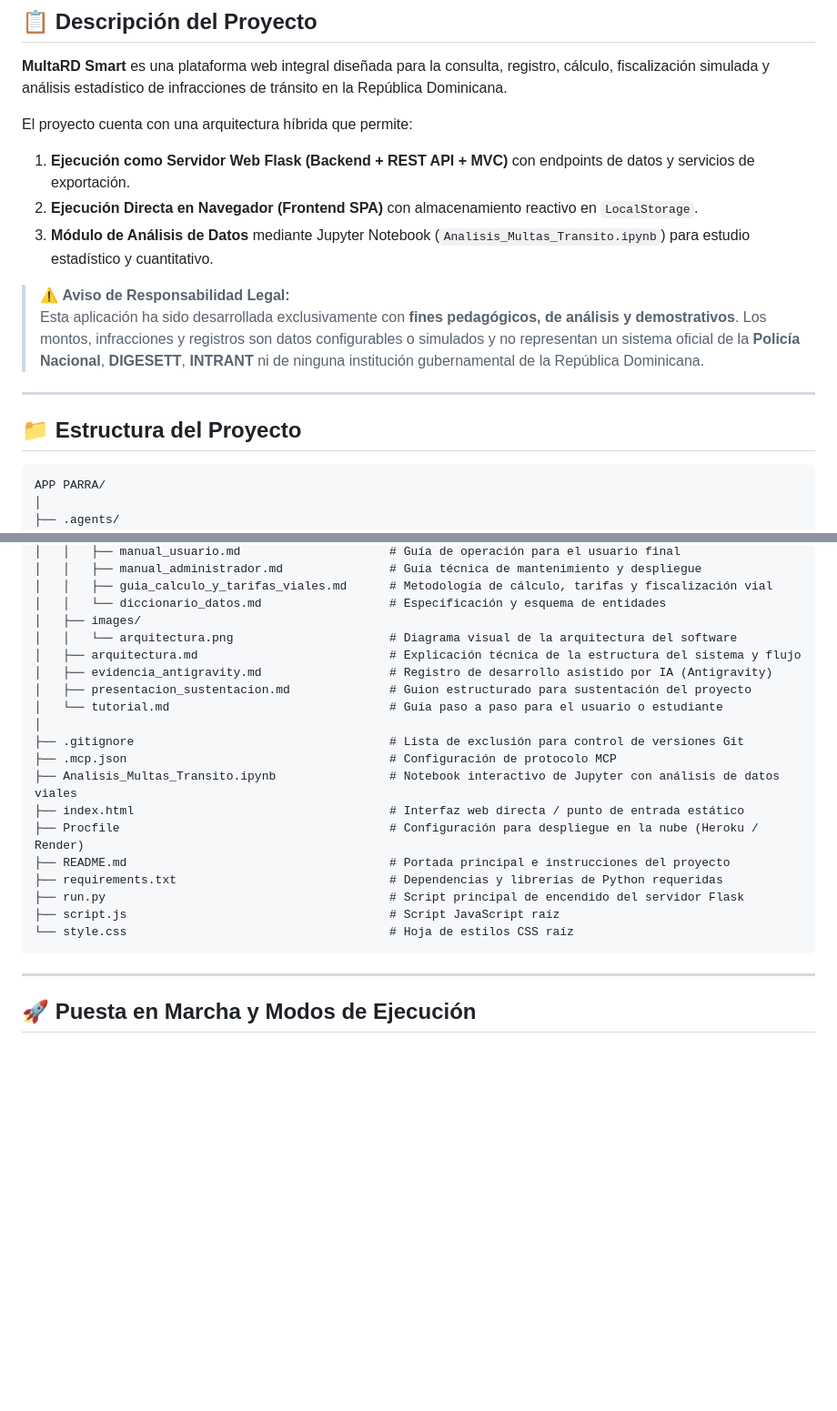
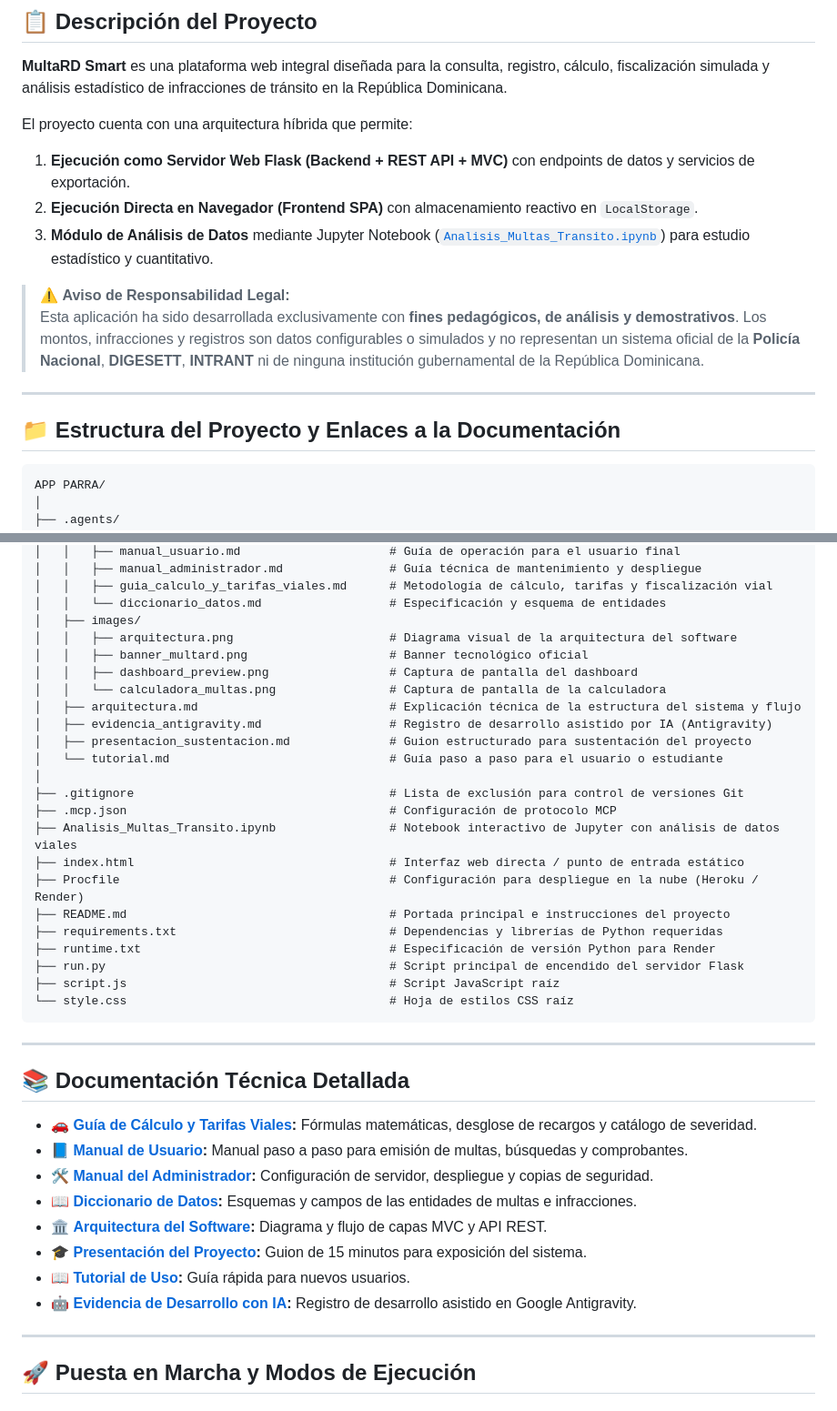
Before and after one commit to JuanParra2026/MultaRD-Smart, a Markdown page: README.md, 2 parts joined by grey strips. Shown at 91% size. Rendered like a GitHub page; blank space fills up the shorter version.

````diff
--- a/README.md
+++ b/README.md
@@ -22,14 +31,14 @@
 El proyecto cuenta con una arquitectura híbrida que permite:
 1. **Ejecución como Servidor Web Flask (Backend + REST API + MVC)** con endpoints de datos y servicios de exportación.
 2. **Ejecución Directa en Navegador (Frontend SPA)** con almacenamiento reactivo en `LocalStorage`.
-3. **Módulo de Análisis de Datos** mediante Jupyter Notebook (`Analisis_Multas_Transito.ipynb`) para estudio estadístico y cuantitativo.
+3. **Módulo de Análisis de Datos** mediante Jupyter Notebook ([`Analisis_Multas_Transito.ipynb`](Analisis_Multas_Transito.ipynb)) para estudio estadístico y cuantitativo.
 
 > ⚠️ **Aviso de Responsabilidad Legal:**
 > Esta aplicación ha sido desarrollada exclusivamente con **fines pedagógicos, de análisis y demostrativos**. Los montos, infracciones y registros son datos configurables o simulados y no representan un sistema oficial de la **Policía Nacional**, **DIGESETT**, **INTRANT** ni de ninguna institución gubernamental de la República Dominicana.
 
 ---
 
-## 📁 Estructura del Proyecto
+## 📁 Estructura del Proyecto y Enlaces a la Documentación
 
 ```text
 APP PARRA/
@@ -66,7 +75,10 @@ APP PARRA/
 │   │   ├── guia_calculo_y_tarifas_viales.md      # Metodología de cálculo, tarifas y fiscalización vial
 │   │   └── diccionario_datos.md                  # Especificación y esquema de entidades
 │   ├── images/
-│   │   └── arquitectura.png                      # Diagrama visual de la arquitectura del software
+│   │   ├── arquitectura.png                      # Diagrama visual de la arquitectura del software
+│   │   ├── banner_multard.png                    # Banner tecnológico oficial
+│   │   ├── dashboard_preview.png                 # Captura de pantalla del dashboard
+│   │   └── calculadora_multas.png                # Captura de pantalla de la calculadora
 │   ├── arquitectura.md                           # Explicación técnica de la estructura del sistema y flujo
 │   ├── evidencia_antigravity.md                  # Registro de desarrollo asistido por IA (Antigravity)
 │   ├── presentacion_sustentacion.md              # Guion estructurado para sustentación del proyecto
@@ -79,10 +91,24 @@ APP PARRA/
 ├── Procfile                                      # Configuración para despliegue en la nube (Heroku / Render)
 ├── README.md                                     # Portada principal e instrucciones del proyecto
 ├── requirements.txt                              # Dependencias y librerías de Python requeridas
+├── runtime.txt                                   # Especificación de versión Python para Render
 ├── run.py                                        # Script principal de encendido del servidor Flask
 ├── script.js                                     # Script JavaScript raíz
 └── style.css                                     # Hoja de estilos CSS raíz
 ```
+
+---
+
+## 📚 Documentación Técnica Detallada
+
+- 🚗 **[Guía de Cálculo y Tarifas Viales](docs/documentacion/guia_calculo_y_tarifas_viales.md):** Fórmulas matemáticas, desglose de recargos y catálogo de severidad.
+- 📘 **[Manual de Usuario](docs/documentacion/manual_usuario.md):** Manual paso a paso para emisión de multas, búsquedas y comprobantes.
+- 🛠️ **[Manual del Administrador](docs/documentacion/manual_administrador.md):** Configuración de servidor, despliegue y copias de seguridad.
+- 📖 **[Diccionario de Datos](docs/documentacion/diccionario_datos.md):** Esquemas y campos de las entidades de multas e infracciones.
+- 🏛️ **[Arquitectura del Software](docs/arquitectura.md):** Diagrama y flujo de capas MVC y API REST.
+- 🎓 **[Presentación del Proyecto](docs/presentacion_sustentacion.md):** Guion de 15 minutos para exposición del sistema.
+- 📖 **[Tutorial de Uso](docs/tutorial.md):** Guía rápida para nuevos usuarios.
+- 🤖 **[Evidencia de Desarrollo con IA](docs/evidencia_antigravity.md):** Registro de desarrollo asistido en Google Antigravity.
 
 ---
 
````
Also changed, not shown: other parts of README.md (+22 -13 lines).
